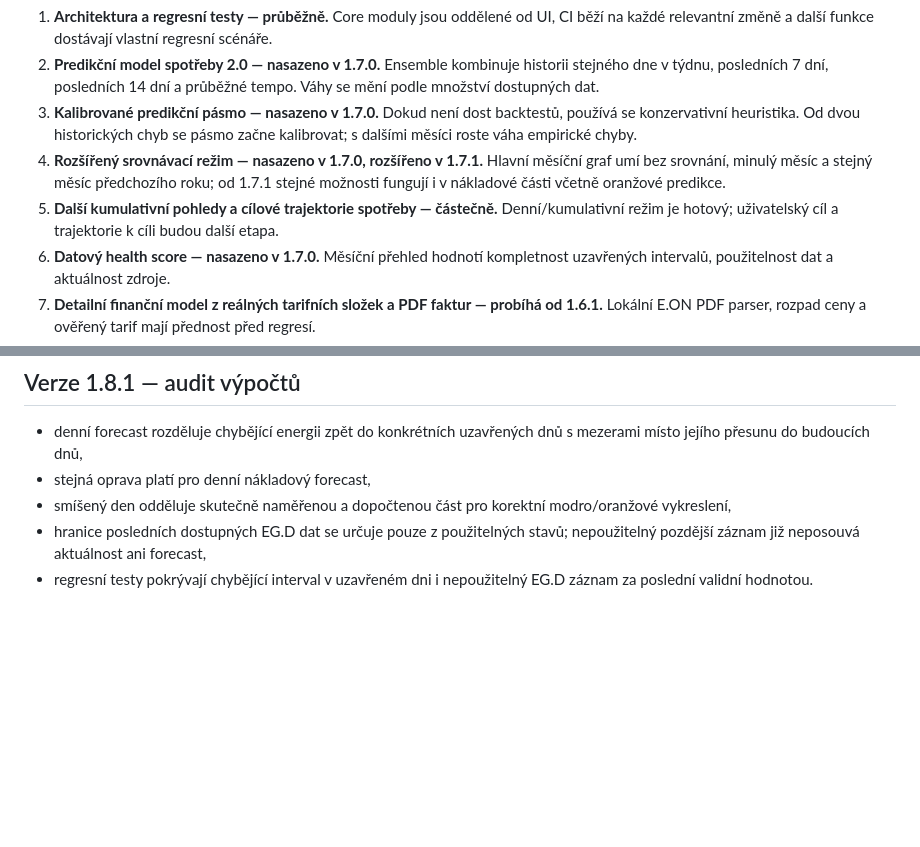
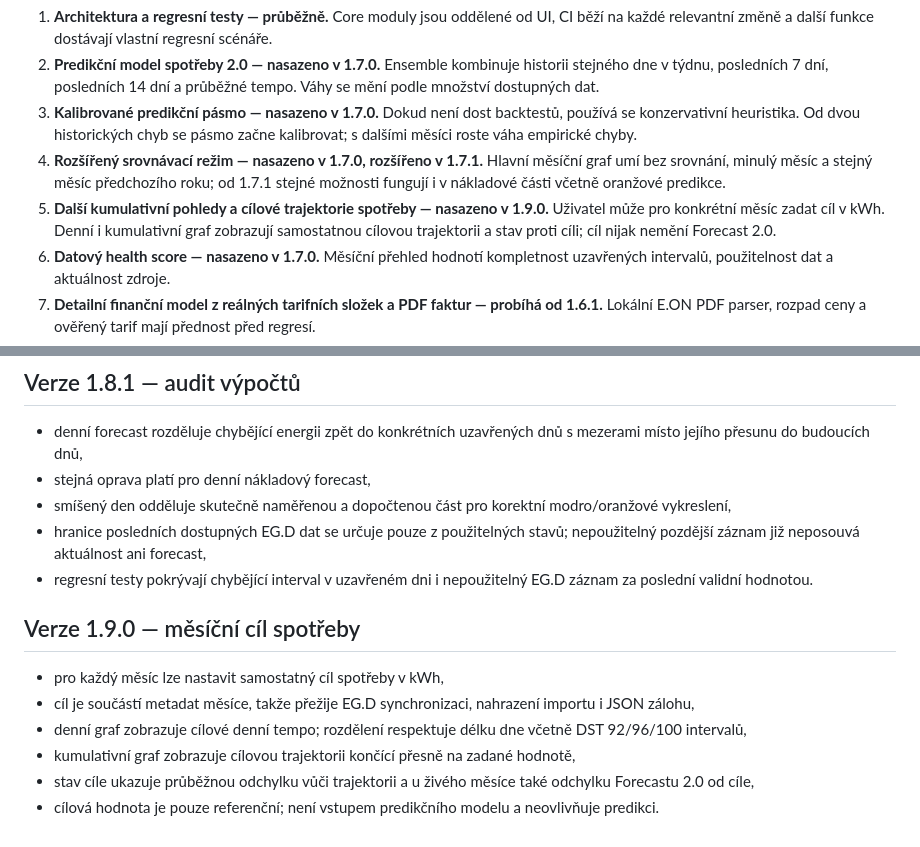
Before and after one commit to reisnerfrantisek-a11y/energo-prehled, a Markdown page: beta/ACTION_PLAN.md, 2 parts joined by grey strips. Drawn GitHub-style; blank space fills up the shorter version.

Commit message:
Document Action Plan item 5 completion in 1.9.0

```diff
--- a/beta/ACTION_PLAN.md
+++ b/beta/ACTION_PLAN.md
@@ -6,7 +6,7 @@ Společný desetibodový **Akční plán** je aktivní od verze 1.7.0. Jednotliv
 2. **Predikční model spotřeby 2.0 — nasazeno v 1.7.0.** Ensemble kombinuje historii stejného dne v týdnu, posledních 7 dní, posledních 14 dní a průběžné tempo. Váhy se mění podle množství dostupných dat.
 3. **Kalibrované predikční pásmo — nasazeno v 1.7.0.** Dokud není dost backtestů, používá se konzervativní heuristika. Od dvou historických chyb se pásmo začne kalibrovat; s dalšími měsíci roste váha empirické chyby.
 4. **Rozšířený srovnávací režim — nasazeno v 1.7.0, rozšířeno v 1.7.1.** Hlavní měsíční graf umí bez srovnání, minulý měsíc a stejný měsíc předchozího roku; od 1.7.1 stejné možnosti fungují i v nákladové části včetně oranžové predikce.
-5. **Další kumulativní pohledy a cílové trajektorie spotřeby — částečně.** Denní/kumulativní režim je hotový; uživatelský cíl a trajektorie k cíli budou další etapa.
+5. **Další kumulativní pohledy a cílové trajektorie spotřeby — nasazeno v 1.9.0.** Uživatel může pro konkrétní měsíc zadat cíl v kWh. Denní i kumulativní graf zobrazují samostatnou cílovou trajektorii a stav proti cíli; cíl nijak nemění Forecast 2.0.
 6. **Datový health score — nasazeno v 1.7.0.** Měsíční přehled hodnotí kompletnost uzavřených intervalů, použitelnost dat a aktuálnost zdroje.
 7. **Detailní finanční model z reálných tarifních složek a PDF faktur — probíhá od 1.6.1.** Lokální E.ON PDF parser, rozpad ceny a ověřený tarif mají přednost před regresí.
 8. **Automatická detekce změny režimu spotřeby a adaptace forecastu — nasazeno v 1.8.0.** Model porovnává posledních 7 dní s robustní historickou základnou, vyžaduje konzistentní změnu napříč dny a při potvrzeném posunu upravuje váhy Forecastu 2.0 směrem k posledním 7/14 dnům.
@@ -59,3 +59,13 @@ Body 5, 8, 9 a 10 budou pokračovat v následujících verzích, aby se do jedno
 - smíšený den odděluje skutečně naměřenou a dopočtenou část pro korektní modro/oranžové vykreslení,
 - hranice posledních dostupných EG.D dat se určuje pouze z použitelných stavů; nepoužitelný pozdější záznam již neposouvá aktuálnost ani forecast,
 - regresní testy pokrývají chybějící interval v uzavřeném dni i nepoužitelný EG.D záznam za poslední validní hodnotou.
+
+
+## Verze 1.9.0 — měsíční cíl spotřeby
+
+- pro každý měsíc lze nastavit samostatný cíl spotřeby v kWh,
+- cíl je součástí metadat měsíce, takže přežije EG.D synchronizaci, nahrazení importu i JSON zálohu,
+- denní graf zobrazuje cílové denní tempo; rozdělení respektuje délku dne včetně DST 92/96/100 intervalů,
+- kumulativní graf zobrazuje cílovou trajektorii končící přesně na zadané hodnotě,
+- stav cíle ukazuje průběžnou odchylku vůči trajektorii a u živého měsíce také odchylku Forecastu 2.0 od cíle,
+- cílová hodnota je pouze referenční; není vstupem predikčního modelu a neovlivňuje predikci.
```
